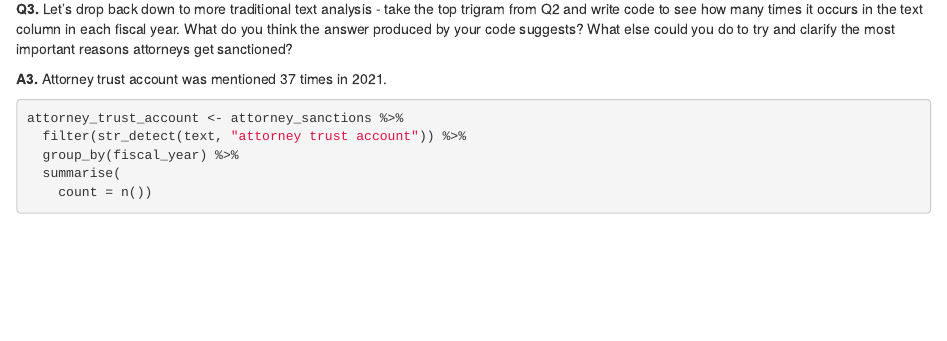
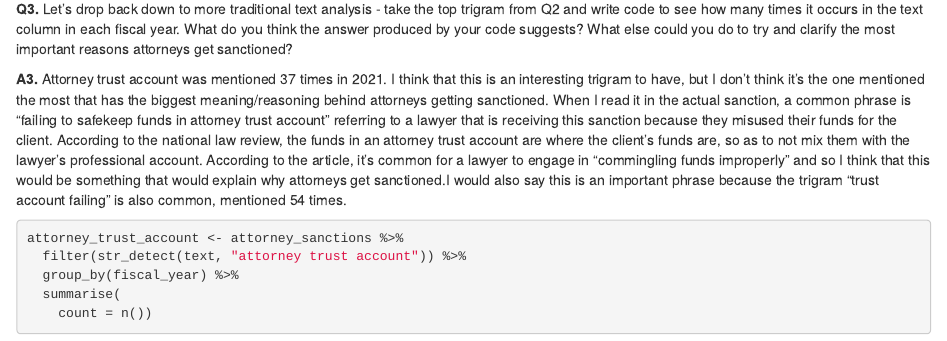
Before and after one commit to ckoutsos/data_journalism_2023_spring, an R Markdown document (labs/lab_12/lab_12.rmd): the page in a window 1100 px wide, from 2910 px down. Rendered offline with R 4.5, knitr and Pandoc, with nearby package versions.

Commit message:
Update lab_12.rmd

````diff
--- a/labs/lab_12/lab_12.rmd
+++ b/labs/lab_12/lab_12.rmd
@@ -76,7 +76,7 @@ attorney_sanctions %>%
 
 **Q3.** Let's drop back down to more traditional text analysis - take the top trigram from Q2 and write code to see how many times it occurs in the text column in each fiscal year. What do you think the answer produced by your code suggests? What else could you do to try and clarify the most important reasons attorneys get sanctioned?
 
-**A3.** Attorney trust account was mentioned 37 times in 2021.
+**A3.** Attorney trust account was mentioned 37 times in 2021. I think that this is an interesting trigram to have, but I don't think it's the one mentioned the most that has the biggest meaning/reasoning behind attorneys getting sanctioned. When I read it in the actual sanction, a common phrase is "failing to safekeep funds in attorney trust account" referring to a lawyer that is receiving this sanction because they misused their funds for the client. According to the national law review, the funds in an attorney trust account are where the client's funds are, so as to not mix them with the lawyer's professional account. According to the article, it's common for a lawyer to engage in "commingling funds improperly" and so I think that this would be something that would explain why attorneys get sanctioned.I would also say this is an important phrase because the trigram "trust account failing" is also common, mentioned 54 times.
 
 ```{r}
 attorney_trust_account <- attorney_sanctions %>%
````
